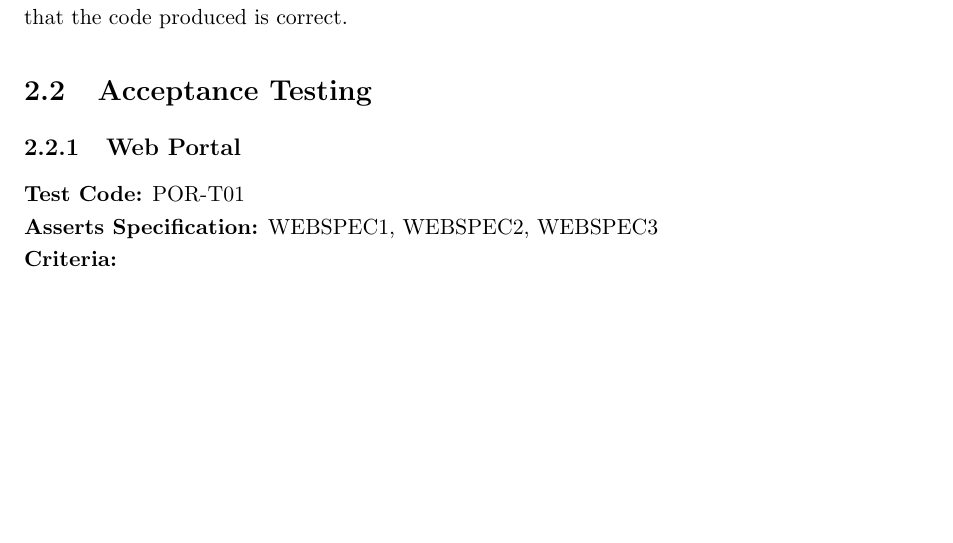
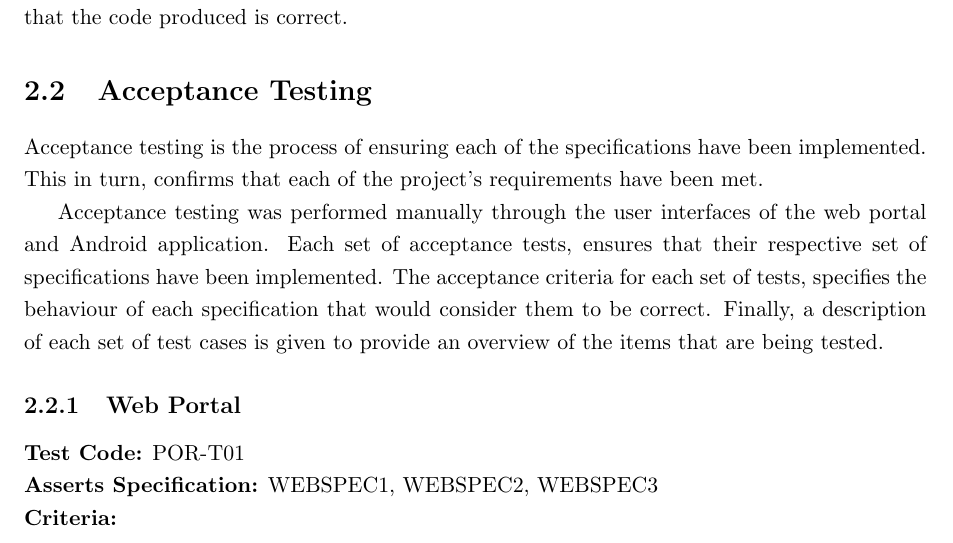
Before and after one commit to hyperatom/MEngGroupDocuments, a LaTeX thesis (Milestone-3/Milestone-3.tex): part of page 73 of 154, cut so that both start at the same text, the shorter picture padded with empty space. Compiled offline with pdfLaTeX.

Commit message:
Completed subsection intro's.

```diff
--- a/Milestone-3/Milestone-3.tex
+++ b/Milestone-3/Milestone-3.tex
@@ -1394,6 +1394,10 @@ The purpose of unit testing is to examine the inner-workings of a software progr
 \section{Acceptance Testing}
 \label{sec:acceptance-testint}
 
+Acceptance testing is the process of ensuring each of the specifications have been implemented. This in turn, confirms that each of the project's requirements have been met.
+
+Acceptance testing was performed manually through the user interfaces of the web portal and Android application. Each set of acceptance tests, ensures that their respective set of specifications have been implemented. The acceptance criteria for each set of tests, specifies the behaviour of each specification that would consider them to be correct. Finally, a description of each set of test cases is given to provide an overview of the items that are being tested.
+
 \subsection{Web Portal}
 \label{sec:webportal-acceptance-testing}
 
```
